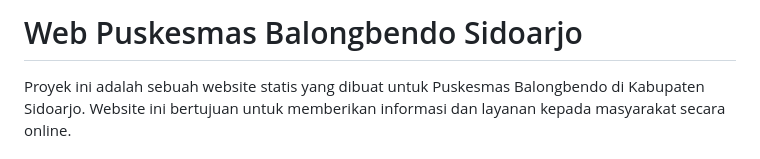
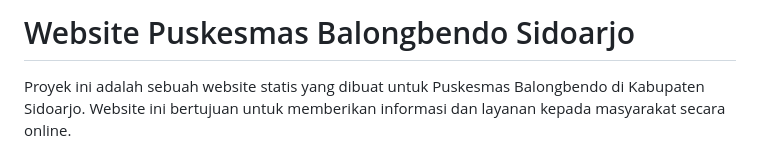
Before and after one commit to haykalaul/Web-Puskesmas.github.io, a Markdown page: README.md, the part around the change. Rendered like a GitHub page.

```diff
--- a/README.md
+++ b/README.md
@@ -1,4 +1,4 @@
-# Web Puskesmas Balongbendo Sidoarjo
+# Website Puskesmas Balongbendo Sidoarjo
 
 Proyek ini adalah sebuah website statis yang dibuat untuk Puskesmas Balongbendo di Kabupaten Sidoarjo. Website ini bertujuan untuk memberikan informasi dan layanan kepada masyarakat secara online.
 
```
